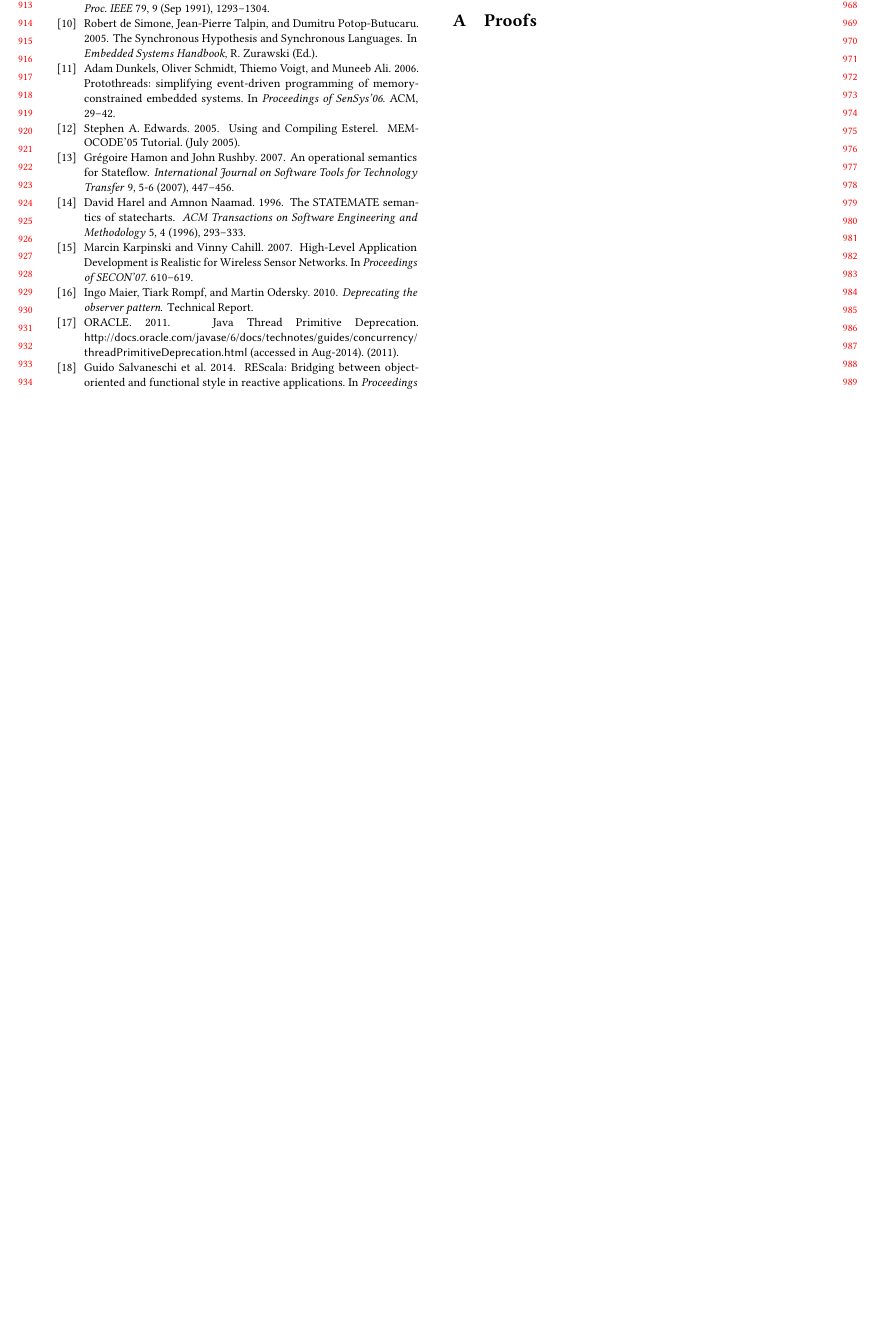
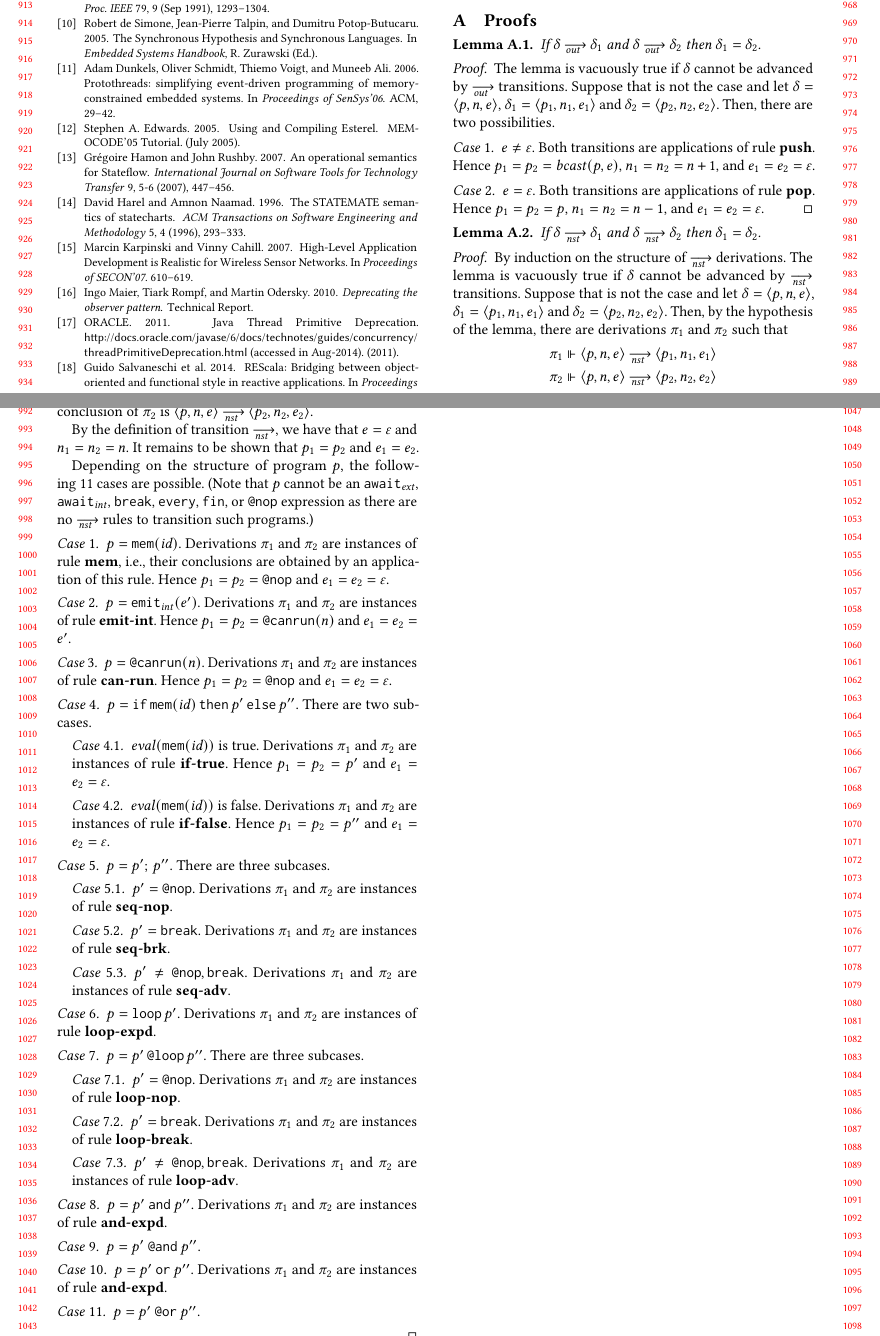
Before and after one commit to fsantanna-no/lctes-semantica, a LaTeX paper (index.tex, which reads 06-appendix.tex): part of page 9 of 9 before the commit and two parts of pages 9 and 10 of 10 after it, the two joined at a grey line, cut so that both start at the same text, the shorter picture padded with empty space. Compiled offline with pdfLaTeX.

Commit message:
Adiciona lemas inicias sobre determinismo no apêndice

```diff
--- a/06-appendix.tex
+++ b/06-appendix.tex
@@ -1,3 +1,182 @@
 \appendix
 \section{Proofs}
 \label{sec.proofs}
+
+\theoremstyle{remark}
+\newtheorem{case}{Case}
+\makeatletter
+\newtheoremstyle{subcase}%
+  {\thm@preskip\topsep \divide\thm@preskip\tw@}% space above
+  {\thm@postskip\thm@preskip}% space below
+  {\addtolength{\@totalleftmargin}{\parindent}%
+    \addtolength{\linewidth}{-\parindent}%
+    \parshape 1 \parindent \linewidth
+    \normalfont}% body font
+  {\z@}% indent amount
+  {\itshape}% head font
+  {.}% punctuation after head
+  {.5em}% spacing after head
+  {}% head spec
+\makeatletter
+\theoremstyle{subcase}
+\newtheorem{subcase}{Case}
+\numberwithin{subcase}{case}
+\AtBeginEnvironment{proof}{\setcounter{case}{0}}
+\AtBeginEnvironment{case}{\setcounter{subcase}{0}}
+
+% \makeatletter
+% \newcommand\case{\@startsection{paragraph}{4}{\z@}%
+%    {-.5\baselineskip \@plus -2\p@ \@minus -.2\p@}%
+%    {-3.5\p@}%
+%    {\@parfont}}
+%  \def\@parfont{\itshape}
+% \makeatother
+
+\begin{lemma}
+  If~$\delta\out\delta_1$ and~$\delta\out\delta_2$ then~$\delta_1=\delta_2$.
+\end{lemma}
+\begin{proof}
+  The lemma is vacuously true if~$\delta$ cannot be advanced by~$\out$
+  transitions.  Suppose that is not the case and let~$\delta=\<p,n,e>$,
+  $\delta_1=\<p_1,n_1,e_1>$ and~$\delta_2=\<p_2,n_2,e_2>$.  Then, there are
+  two possibilities.
+  \begin{case}
+    $e\ne\nil$.  Both transitions are applications of rule~\R{push}.
+    Hence~$p_1=p_2=\bcast(p,e)$, $n_1=n_2=n+1$, and~$e_1=e_2=\nil$.
+  \end{case}
+  \begin{case}
+    $e=\nil$.  Both transitions are applications of rule~\R{pop}.
+    Hence~$p_1=p_2=p$, $n_1=n_2=n-1$, and~$e_1=e_2=\nil$.\qedhere
+  \end{case}
+\end{proof}
+
+\begin{lemma}
+  If~$\delta\nst\delta_1$ and~$\delta\nst\delta_2$ then~$\delta_1=\delta_2$.
+\end{lemma}
+\begin{proof}
+  By induction on the structure of~$\nst$ derivations.  The lemma is
+  vacuously true if~$\delta$ cannot be advanced by~$\nst$ transitions.
+  Suppose that is not the case and let~$\delta=\<p,n,e>$,
+  $\delta_1=\<p_1,n_1,e_1>$ and~$\delta_2=\<p_2,n_2,e_2>$.  Then, by the
+  hypothesis of the lemma, there are derivations~$\pi_1$ and~$\pi_2$ such
+  that
+  \begin{align*}
+    \pi_1&\Vdash\<p,n,e>\nst\<p_1,n_1,e_1>\\
+    \pi_2&\Vdash\<p,n,e>\nst\<p_2,n_2,e_2>
+  \end{align*}
+  i.e., the conclusion of~$\pi_1$ is~$\<p,n,e>\nst\<p_1,n_1,e_1>$ and the
+  conclusion of~$\pi_2$ is~$\<p,n,e>\nst\<p_2,n_2,e_2>$.
+
+  By the definition of transition~$\nst$, we have that~$e=\nil$ and
+  $n_1=n_2=n$.  It remains to be shown that~$p_1=p_2$ and~$e_1=e_2$.
+
+  Depending on the structure of program~$p$, the following~11 cases are
+  possible.  (Note that~$p$ cannot be an~$\ceu{\AwaitExt}$,
+  $\ceu{\AwaitInt}$, $\ceu{\Break}$, $\ceu{\Every}$, $\ceu{\Fin}$,
+  or~$\ceu{\Nop}$ expression as there are no~$\nst$ rules to transition such
+  programs.)
+
+  \begin{case}
+    $p=\ceu{\Mem(\Id)}$.
+    %%
+    Derivations~$\pi_1$ and~$\pi_2$ are instances of rule~\R{mem}, i.e.,
+    their conclusions are obtained by an application of this rule.
+    Hence~$p_1=p_2=\ceu{\Nop}$ and~$e_1=e_2=\nil$.
+  \end{case}
+
+  \begin{case}
+    $p=\ceu{\EmitInt(e')}$.
+    %%
+    Derivations~$\pi_1$ and~$\pi_2$ are instances of rule~\R{emit-int}.
+    Hence~$p_1=p_2=\ceu{\CanRun(n)}$ and~$e_1=e_2=e'$.
+  \end{case}
+
+  \begin{case}
+    $p=\ceu{\CanRun(n)}$.
+    %%
+    Derivations~$\pi_1$ and~$\pi_2$ are instances of rule~\R{can-run}.
+    Hence~$p_1=p_2=\ceu{\Nop}$ and~$e_1=e_2=\nil$.
+  \end{case}
+
+  \begin{case}
+    $p=\ceu{\Ifelse{\Mem(\Id)}{p'}{p''}}$.  There are two subcases.
+    \begin{subcase}
+      $\eval(\ceu{\Mem(\Id)})$ is true.
+      %%
+      Derivations~$\pi_1$ and~$\pi_2$ are instances of rule~\R{if-true}.
+      Hence~$p_1=p_2=p'$ and~$e_1=e_2=\nil$.
+    \end{subcase}
+    \begin{subcase}
+      $\eval(\ceu{\Mem(\Id)})$ is false.
+      %%
+      Derivations~$\pi_1$ and~$\pi_2$ are instances of rule~\R{if-false}.
+      Hence~$p_1=p_2=p''$ and~$e_1=e_2=\nil$.
+    \end{subcase}
+  \end{case}
+
+  \begin{case}
+    $p=\ceu{p';\,p''}$.  There are three subcases.
+    \begin{subcase}
+      $p'=\ceu{\Nop}$.
+      %%
+      Derivations~$\pi_1$ and~$\pi_2$ are instances of rule~\R{seq-nop}.
+    \end{subcase}
+    \begin{subcase}
+      $p'=\ceu{\Break}$.
+      %%
+      Derivations~$\pi_1$ and~$\pi_2$ are instances of rule~\R{seq-brk}.
+    \end{subcase}
+    \begin{subcase}
+      $p'\ne\ceu{\Nop},\ceu{\Break}$.
+      %%
+      Derivations~$\pi_1$ and~$\pi_2$ are instances of rule~\R{seq-adv}.
+    \end{subcase}
+  \end{case}
+
+  \begin{case}
+    $p=\ceu{\Loop{p'}}$.
+    %%
+    Derivations~$\pi_1$ and~$\pi_2$ are instances of rule~\R{loop-expd}.
+  \end{case}
+
+  \begin{case}
+    $p=\ceu{p'\AtLoop{p''}}$.  There are three subcases.
+    \begin{subcase}
+      $p'=\ceu{\Nop}$.
+      %%
+      Derivations~$\pi_1$ and~$\pi_2$ are instances of rule~\R{loop-nop}.
+    \end{subcase}
+    \begin{subcase}
+      $p'=\ceu{\Break}$.
+      %%
+      Derivations~$\pi_1$ and~$\pi_2$ are instances of rule~\R{loop-break}.
+    \end{subcase}
+    \begin{subcase}
+      $p'\ne\ceu{\Nop},\ceu{\Break}$.
+      %%
+      Derivations~$\pi_1$ and~$\pi_2$ are instances of rule~\R{loop-adv}.
+    \end{subcase}
+  \end{case}
+
+  \begin{case}
+    $p=\ceu{p'\And{p''}}$.
+    %%
+    Derivations~$\pi_1$ and~$\pi_2$ are instances of rule~\R{and-expd}.
+  \end{case}
+
+  \begin{case}
+    $p=\ceu{p'\AtAnd{p''}}$.
+  \end{case}
+
+  \begin{case}
+    $p=\ceu{p'\Or{p''}}$.
+    %%
+    Derivations~$\pi_1$ and~$\pi_2$ are instances of rule~\R{and-expd}.
+  \end{case}
+
+  \begin{case}
+    $p=\ceu{p'\AtOr{p''}}$.
+  \end{case}
+\end{proof}
+
+% LocalWords:  subcase subcases
```
Also changed, not shown: index.pdf.
